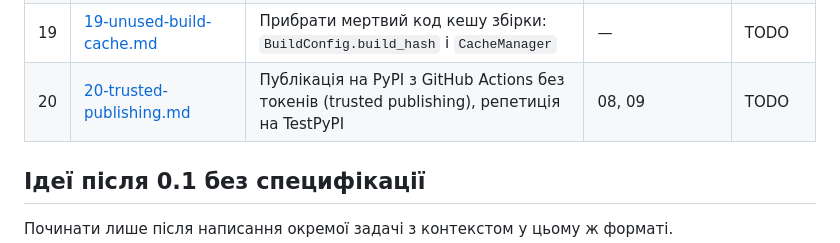
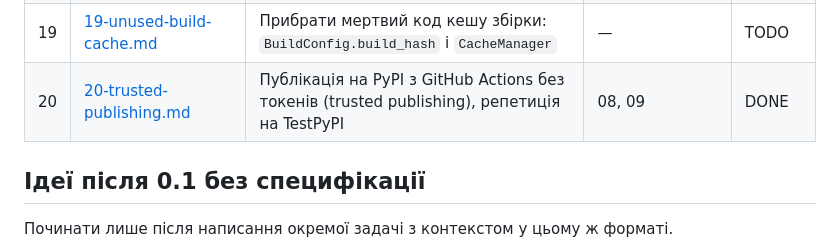
Before and after one commit to ruslan-rv-ua/PyRetort, a Markdown page: docs/tasks/README.md, the part around the change. GitHub-like rendering.

```diff
--- a/docs/tasks/README.md
+++ b/docs/tasks/README.md
@@ -61,7 +61,7 @@ uv run mypy src launcher
 | 17 | [17-download-errors.md](17-download-errors.md) | `build`: `BuildError` замість трейсбека, коли вбудований Python не завантажується (немає архіву на python.org, немає мережі) | 09, 16 | DONE |
 | 18 | [18-help-markup.md](18-help-markup.md) | `init --help`: назва секції `[tool.pyretort]` зникає з опису `--force` | — | DONE |
 | 19 | [19-unused-build-cache.md](19-unused-build-cache.md) | Прибрати мертвий код кешу збірки: `BuildConfig.build_hash` і `CacheManager` | — | TODO |
-| 20 | [20-trusted-publishing.md](20-trusted-publishing.md) | Публікація на PyPI з GitHub Actions без токенів (trusted publishing), репетиція на TestPyPI | 08, 09 | TODO |
+| 20 | [20-trusted-publishing.md](20-trusted-publishing.md) | Публікація на PyPI з GitHub Actions без токенів (trusted publishing), репетиція на TestPyPI | 08, 09 | DONE |
 
 ## Ідеї після 0.1 без специфікації
 
```
Also changed, not shown: AGENTS.md (+1 -1 lines).
